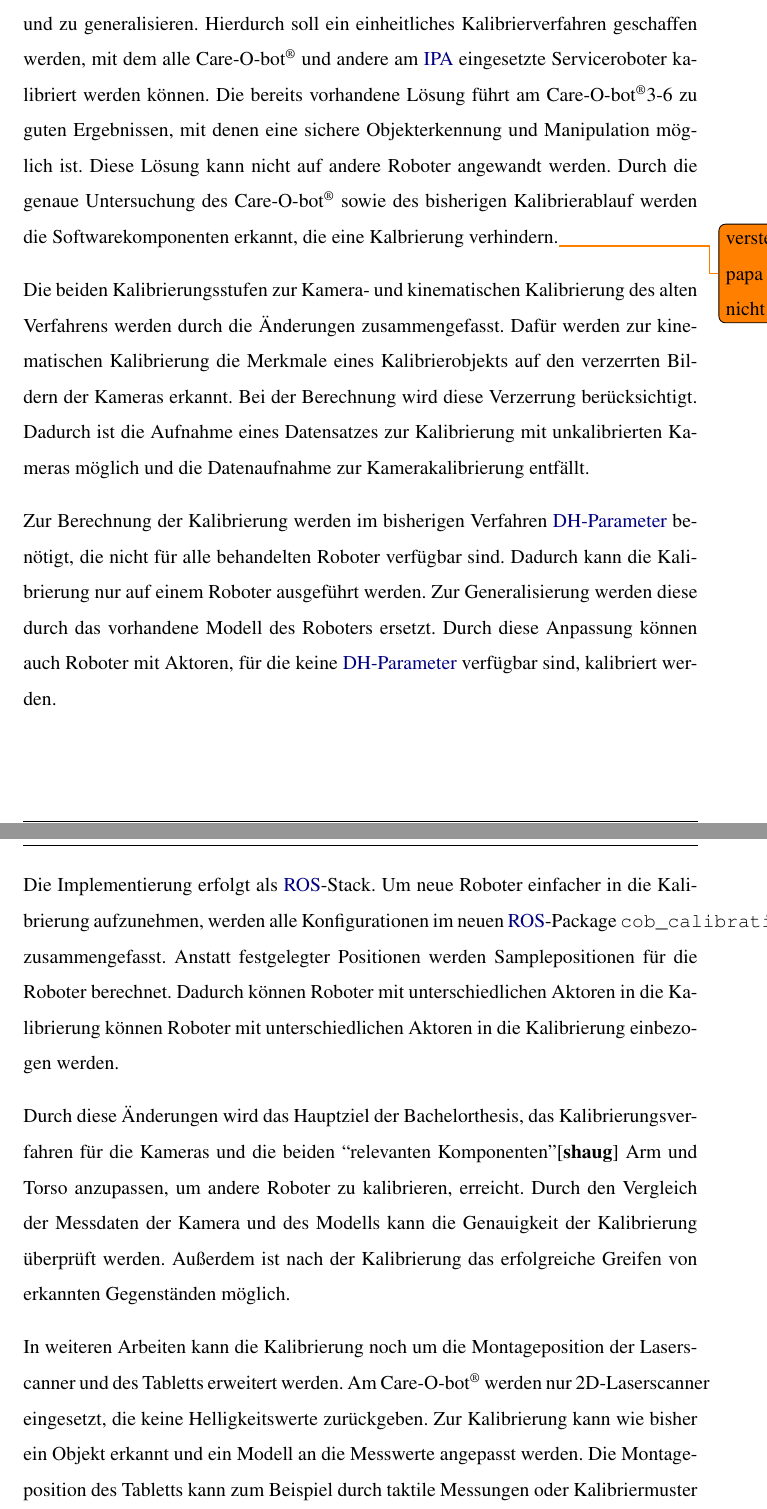
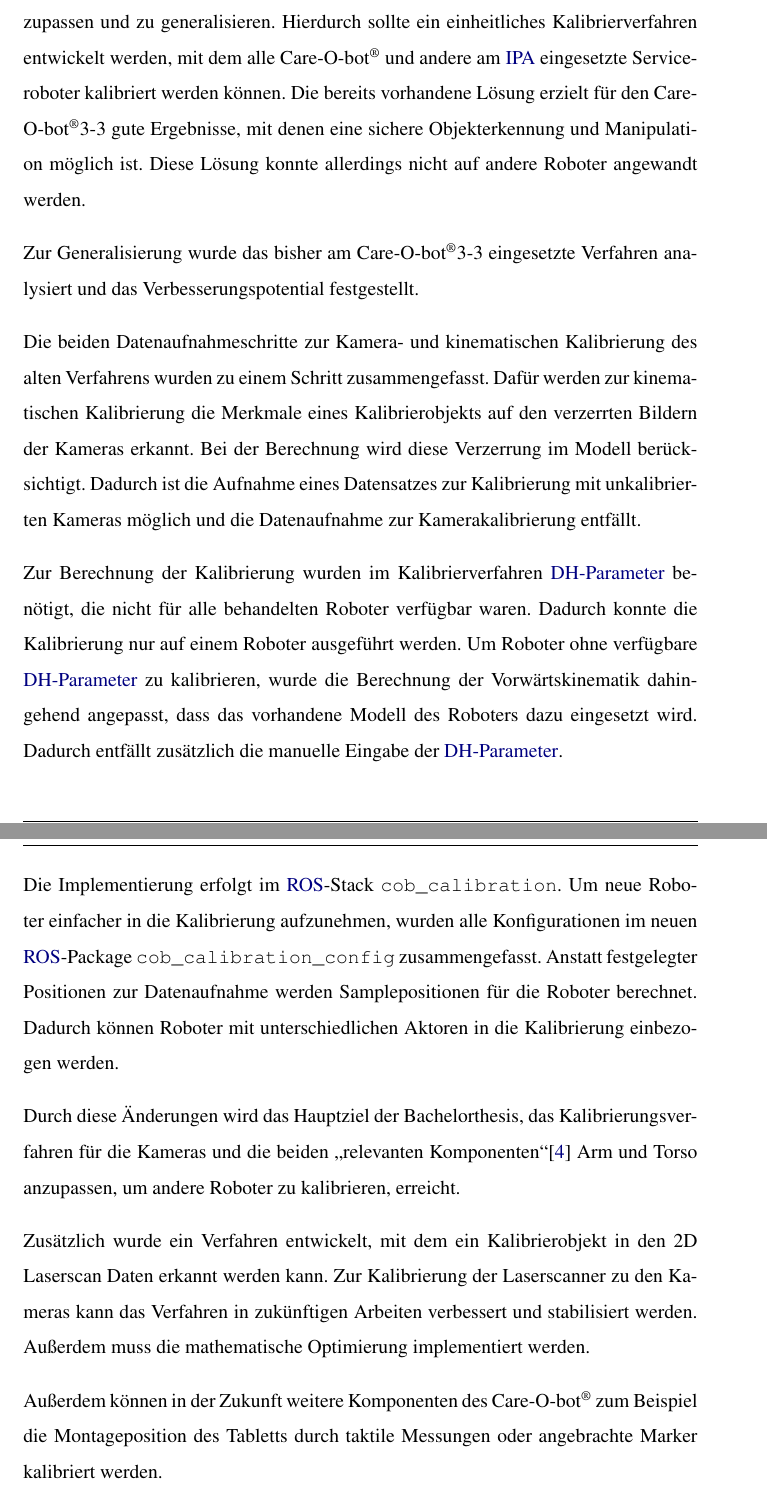
Before and after one commit to ipa-fmw-ja/bsc_thesis_calibration, a LaTeX thesis (Thesis/Bachelorthesis.tex, which reads Thesis/chapters/fazit.tex): two parts of pages 52 and 53 of 55, joined at a grey line, cut so that both start at the same text. Compiled offline with pdfLaTeX.

Commit message:
conclusion updated

```diff
--- a/Thesis/chapters/fazit.tex
+++ b/Thesis/chapters/fazit.tex
@@ -2,49 +2,51 @@
 
-Das Ziel dieser Arbeit ist, die automatische Kalibrierung des \cob\ anzupassen
-und zu generalisieren. Hierdurch soll ein einheitliches Kalibrierverfahren
-geschaffen werden, mit dem alle \cob\ und andere am \ac{IPA} eingesetzte
-Serviceroboter kalibriert werden können. Die bereits vorhandene Lösung führt am
-\cob3-6 zu guten Ergebnissen, mit denen eine sichere Objekterkennung und
-Manipulation möglich ist. Diese Lösung kann nicht auf andere Roboter angewandt
-werden. Durch die genaue Untersuchung des \cob\ sowie des bisherigen
-Kalibrierablauf werden die Softwarekomponenten erkannt, die eine Kalbrierung
-verhindern.\todo{versteht papa nicht}
+Das Ziel dieser Arbeit war es, die automatische Kalibrierung des \cob\ anzupassen
+und zu generalisieren. Hierdurch sollte ein einheitliches Kalibrierverfahren
+entwickelt werden, mit dem alle \cob\ und andere am \ac{IPA} eingesetzte
+Serviceroboter kalibriert werden können. Die bereits vorhandene Lösung erzielt für
+den \cob3-3 gute Ergebnisse, mit denen eine sichere Objekterkennung und
+Manipulation möglich ist.
+Diese Lösung konnte allerdings nicht auf andere Roboter angewandt werden.
 
-Die beiden Kalibrierungsstufen zur Kamera- und kinematischen Kalibrierung  des
-alten Verfahrens werden durch die Änderungen zusammengefasst. Dafür werden zur
+Zur Generalisierung wurde das bisher am \cob3-3 eingesetzte Verfahren analysiert
+und das Verbesserungspotential festgestellt.
+
+Die beiden Datenaufnahmeschritte zur Kamera- und kinematischen Kalibrierung
+des alten Verfahrens wurden zu einem Schritt zusammengefasst.
+Dafür werden zur
 kinematischen Kalibrierung die Merkmale eines Kalibrierobjekts auf den
 verzerrten Bildern der Kameras erkannt. Bei der Berechnung wird diese
-Verzerrung berücksichtigt. Dadurch ist die Aufnahme eines Datensatzes zur
-Kalibrierung mit unkalibrierten Kameras möglich und die Datenaufnahme zur
-Kamerakalibrierung entfällt.
+Verzerrung im Modell berücksichtigt.
+Dadurch ist die Aufnahme eines Datensatzes zur Kalibrierung mit unkalibrierten
+Kameras möglich und die Datenaufnahme zur Kamerakalibrierung entfällt.
 
-Zur Berechnung der Kalibrierung werden im bisherigen Verfahren \ac{DH-Parameter}
-benötigt, die nicht für alle behandelten Roboter verfügbar sind. Dadurch
-kann die Kalibrierung nur auf einem Roboter ausgeführt werden. Zur Generalisierung
-werden diese durch das vorhandene Modell des Roboters ersetzt. Durch diese
-Anpassung können auch Roboter mit Aktoren, für die keine \ac{DH-Parameter}
-verfügbar sind, kalibriert werden.
+Zur Berechnung der Kalibrierung wurden im Kalibrierverfahren \ac{DH-Parameter}
+benötigt, die nicht für alle behandelten Roboter verfügbar waren. Dadurch
+konnte die Kalibrierung nur auf einem Roboter ausgeführt werden.
+Um Roboter ohne verfügbare \ac{DH-Parameter} zu kalibrieren, wurde die Berechnung
+der Vorwärtskinematik dahingehend angepasst, dass das vorhandene Modell des
+Roboters dazu eingesetzt wird. Dadurch entfällt zusätzlich die manuelle Eingabe der
+\ac{DH-Parameter}.
 
-Die Implementierung erfolgt als \ac{ROS}-Stack. Um neue Roboter einfacher in
-die Kalibrierung aufzunehmen, werden alle Konfigurationen im neuen
-\ac{ROS}-Package \texttt{cob\_calibration\_config} zusammengefasst.
-Anstatt festgelegter Positionen werden Samplepositionen für die Roboter berechnet.
-Dadurch können Roboter mit unterschiedlichen Aktoren in die Kalibrierung
-können Roboter mit unterschiedlichen Aktoren in die Kalibrierung einbezogen
+Die Implementierung erfolgt im \ac{ROS}-Stack \texttt{cob\_calibration}.
+Um neue Roboter einfacher in die Kalibrierung aufzunehmen, wurden alle
+Konfigurationen im neuen \ac{ROS}-Package \texttt{cob\_calibration\_config}
+zusammengefasst.
+Anstatt festgelegter Positionen zur Datenaufnahme werden Samplepositionen für
+die Roboter berechnet.
+Dadurch können Roboter mit unterschiedlichen Aktoren in die Kalibrierung einbezogen
 werden.
 
 
-Durch diese Änderungen wird das Hauptziel der Bachelorthesis, das Kalibrierungsverfahren für die Kameras und
-die beiden ``relevanten Komponenten''\cite{shaug} Arm und Torso anzupassen, um andere Roboter
+Durch diese Änderungen wird das Hauptziel der Bachelorthesis, das
+Kalibrierungsverfahren für die Kameras und die beiden "`relevanten
+Komponenten"'\cite{Haug2012} Arm und Torso anzupassen, um andere Roboter
 zu kalibrieren, erreicht.
-Durch den Vergleich der
-Messdaten der Kamera und des Modells kann die Genauigkeit der Kalibrierung
-überprüft werden. Außerdem ist nach der Kalibrierung das erfolgreiche Greifen
-von erkannten Gegenständen möglich.
 
-In weiteren Arbeiten kann die Kalibrierung noch um die Montageposition der
-Laserscanner und des Tabletts erweitert werden. Am \cob\ werden nur 2D-Laserscanner
-eingesetzt, die keine Helligkeitswerte zurückgeben. Zur Kalibrierung kann wie
-bisher ein Objekt erkannt und ein Modell an die Messwerte angepasst werden.
-Die Montageposition des Tabletts kann zum Beispiel durch taktile Messungen oder
-Kalibriermuster am Tablett berechnet werden.
+Zusätzlich wurde ein Verfahren entwickelt, mit dem ein Kalibrierobjekt in den
+2D Laserscan Daten erkannt werden kann. Zur Kalibrierung der Laserscanner zu
+den Kameras kann das Verfahren in zukünftigen Arbeiten verbessert und stabilisiert
+werden. Außerdem muss die mathematische Optimierung implementiert werden.
+
+Außerdem können in der Zukunft weitere Komponenten des \cob\ zum Beispiel die Montageposition
+des Tabletts durch taktile Messungen oder angebrachte Marker kalibriert werden.
```
Also changed, not shown: Thesis/chapters/fazit.tex (2 more changed lines).
